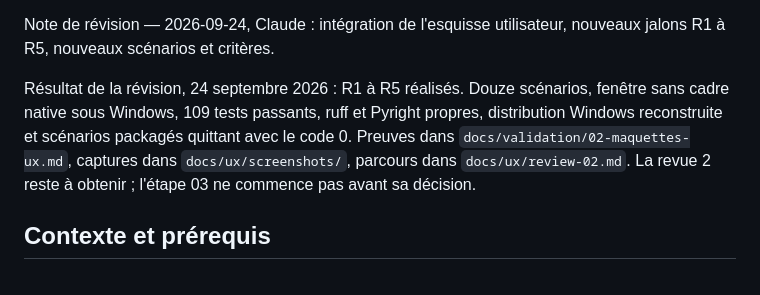
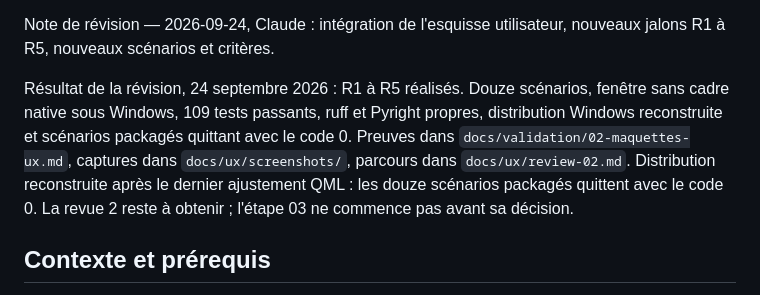
Before and after one commit to foliarn/mtee, a Markdown page: Plans d'exécution/02-maquettes-ux.md, the part around the change. Rendered like a GitHub page.

```diff
--- a/Plans d'exécution/02-maquettes-ux.md
+++ b/Plans d'exécution/02-maquettes-ux.md
@@ -67,7 +67,7 @@ Résultat de la revue 1, 24 septembre 2026 : la structure du prototype est refus
 
 Note de révision — 2026-09-24, Claude : intégration de l'esquisse utilisateur, nouveaux jalons R1 à R5, nouveaux scénarios et critères.
 
-Résultat de la révision, 24 septembre 2026 : R1 à R5 réalisés. Douze scénarios, fenêtre sans cadre native sous Windows, 109 tests passants, ruff et Pyright propres, distribution Windows reconstruite et scénarios packagés quittant avec le code 0. Preuves dans `docs/validation/02-maquettes-ux.md`, captures dans `docs/ux/screenshots/`, parcours dans `docs/ux/review-02.md`. La revue 2 reste à obtenir ; l'étape 03 ne commence pas avant sa décision.
+Résultat de la révision, 24 septembre 2026 : R1 à R5 réalisés. Douze scénarios, fenêtre sans cadre native sous Windows, 109 tests passants, ruff et Pyright propres, distribution Windows reconstruite et scénarios packagés quittant avec le code 0. Preuves dans `docs/validation/02-maquettes-ux.md`, captures dans `docs/ux/screenshots/`, parcours dans `docs/ux/review-02.md`. Distribution reconstruite après le dernier ajustement QML : les douze scénarios packagés quittent avec le code 0. La revue 2 reste à obtenir ; l'étape 03 ne commence pas avant sa décision.
 
 ## Contexte et prérequis
 
```
Also changed, not shown: docs/validation/02-maquettes-ux.md (+5 -0 lines).
